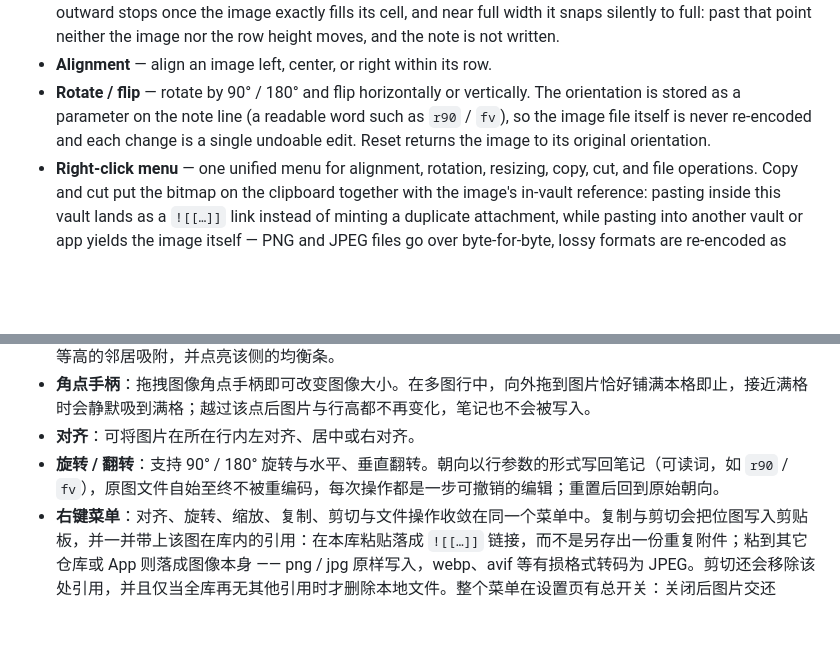
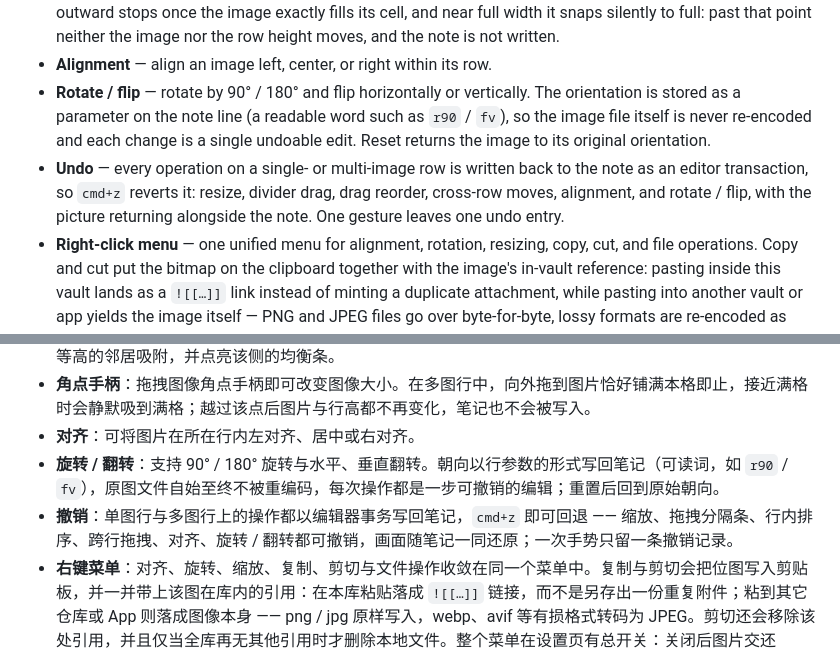
Before and after one commit to lishuai1993/DragImageAutoArrange, a Markdown page: README.md, 2 parts joined by grey strips. Drawn GitHub-style; blank space fills up the shorter version.

Commit message:
1. 更新README文档

```diff
--- a/README.md
+++ b/README.md
@@ -11,6 +11,7 @@ Automatically arrange consecutive image embeds into side-by-side rows — like F
 - **Corner handles** — drag a handle on an image's corner to change its size. In a multi-image row, dragging outward stops once the image exactly fills its cell, and near full width it snaps silently to full: past that point neither the image nor the row height moves, and the note is not written.
 - **Alignment** — align an image left, center, or right within its row.
 - **Rotate / flip** — rotate by 90° / 180° and flip horizontally or vertically. The orientation is stored as a parameter on the note line (a readable word such as `r90` / `fv`), so the image file itself is never re-encoded and each change is a single undoable edit. Reset returns the image to its original orientation.
+- **Undo** — every operation on a single- or multi-image row is written back to the note as an editor transaction, so `cmd+z` reverts it: resize, divider drag, drag reorder, cross-row moves, alignment, and rotate / flip, with the picture returning alongside the note. One gesture leaves one undo entry.
 - **Right-click menu** — one unified menu for alignment, rotation, resizing, copy, cut, and file operations. Copy and cut put the bitmap on the clipboard together with the image's in-vault reference: pasting inside this vault lands as a `![[…]]` link instead of minting a duplicate attachment, while pasting into another vault or app yields the image itself — PNG and JPEG files go over byte-for-byte, lossy formats are re-encoded as JPEG. Cut additionally removes that one reference, and deletes the local file only when nothing else in the vault points at it. The whole menu has a master switch in the settings tab: turn it off and images go back to Obsidian and to any other image plugin, with the command that turns it back on copied to your clipboard.
 - **Reading Mode support** — rows render in Reading Mode too, including each image's rotate/flip orientation; editing operations are greyed out.
 - **Interface language** — the settings tab and the image right-click menu switch between Chinese and English from one control at the top of the settings tab; English is the default. Command names are registered in both languages, so the command palette finds them whichever one you use.
@@ -90,6 +91,7 @@ MIT — see [LICENSE](LICENSE).
 - **角点手柄**：拖拽图像角点手柄即可改变图像大小。在多图行中，向外拖到图片恰好铺满本格即止，接近满格时会静默吸到满格；越过该点后图片与行高都不再变化，笔记也不会被写入。
 - **对齐**：可将图片在所在行内左对齐、居中或右对齐。
 - **旋转 / 翻转**：支持 90° / 180° 旋转与水平、垂直翻转。朝向以行参数的形式写回笔记（可读词，如 `r90` / `fv`），原图文件自始至终不被重编码，每次操作都是一步可撤销的编辑；重置后回到原始朝向。
+- **撤销**：单图行与多图行上的操作都以编辑器事务写回笔记，`cmd+z` 即可回退 —— 缩放、拖拽分隔条、行内排序、跨行拖拽、对齐、旋转 / 翻转都可撤销，画面随笔记一同还原；一次手势只留一条撤销记录。
 - **右键菜单**：对齐、旋转、缩放、复制、剪切与文件操作收敛在同一个菜单中。复制与剪切会把位图写入剪贴板，并一并带上该图在库内的引用：在本库粘贴落成 `![[…]]` 链接，而不是另存出一份重复附件；粘到其它仓库或 App 则落成图像本身 —— png / jpg 原样写入，webp、avif 等有损格式转码为 JPEG。剪切还会移除该处引用，并且仅当全库再无其他引用时才删除本地文件。整个菜单在设置页有总开关：关闭后图片交还 Obsidian 与其他图片插件处理，同时把重新开启的命令复制到剪贴板。
 - **阅读模式支持**：多图行在阅读模式下同样渲染，旋转 / 翻转朝向一并呈现，编辑类操作置灰。
 - **界面语言**：设置页最上方一个切换控件即可在中文与 English 之间切换设置页与图片右键菜单的语言，默认英文。命令名中英并排注册，命令面板在哪种语言下都能搜到。
```
